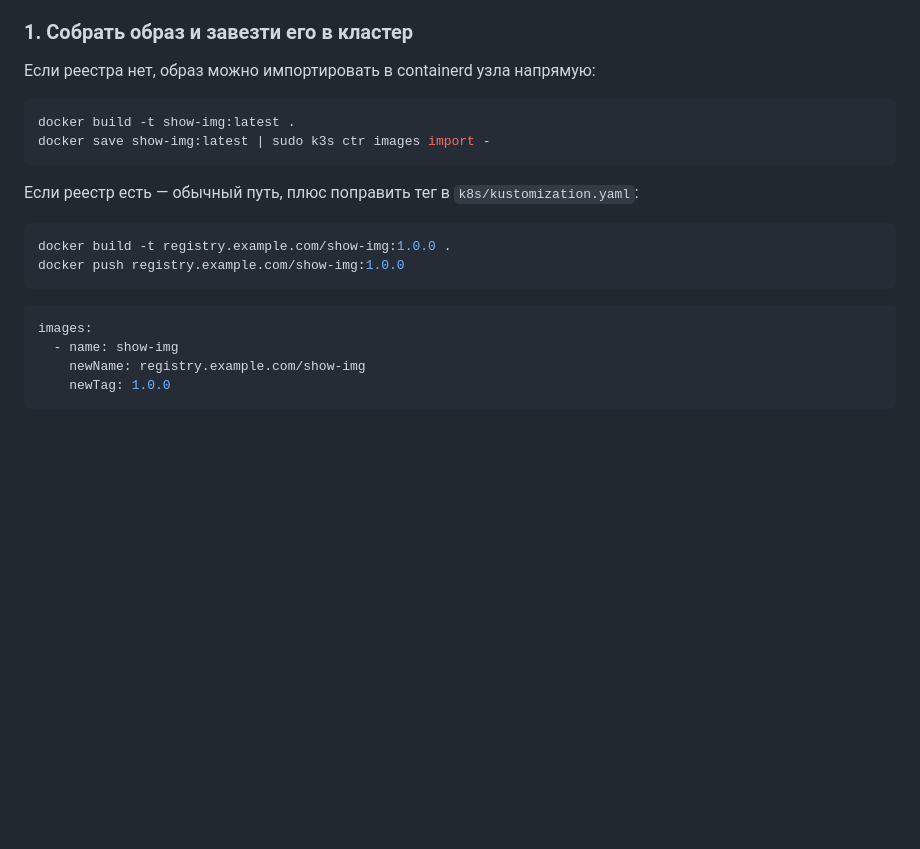
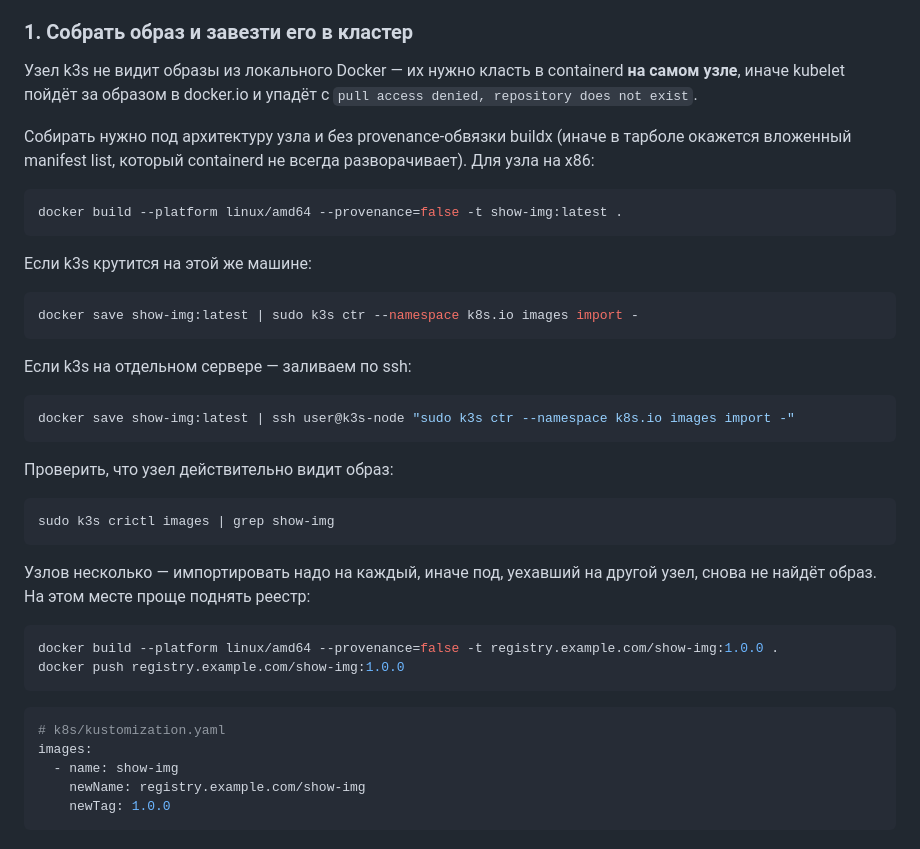
Before and after one commit to VovanchikVP/captcha, a Markdown page: README.md, the part around the change. GitHub-like rendering; blank space fills up the shorter version.

Commit message:
Поправлена инструкция по развертыванию

````diff
--- a/README.md
+++ b/README.md
@@ -36,21 +36,46 @@ uv run uvicorn app:app --reload
 
 ### 1. Собрать образ и завезти его в кластер
 
-Если реестра нет, образ можно импортировать в containerd узла напрямую:
+Узел k3s не видит образы из локального Docker — их нужно класть в containerd
+**на самом узле**, иначе kubelet пойдёт за образом в docker.io и упадёт с
+`pull access denied, repository does not exist`.
+
+Собирать нужно под архитектуру узла и без provenance-обвязки buildx
+(иначе в тарболе окажется вложенный manifest list, который containerd не всегда
+разворачивает). Для узла на x86:
 
 ```bash
-docker build -t show-img:latest .
-docker save show-img:latest | sudo k3s ctr images import -
+docker build --platform linux/amd64 --provenance=false -t show-img:latest .
 ```
 
-Если реестр есть — обычный путь, плюс поправить тег в `k8s/kustomization.yaml`:
+Если k3s крутится на этой же машине:
 
 ```bash
-docker build -t registry.example.com/show-img:1.0.0 .
+docker save show-img:latest | sudo k3s ctr --namespace k8s.io images import -
+```
+
+Если k3s на отдельном сервере — заливаем по ssh:
+
+```bash
+docker save show-img:latest | ssh user@k3s-node "sudo k3s ctr --namespace k8s.io images import -"
+```
+
+Проверить, что узел действительно видит образ:
+
+```bash
+sudo k3s crictl images | grep show-img
+```
+
+Узлов несколько — импортировать надо на каждый, иначе под, уехавший на другой
+узел, снова не найдёт образ. На этом месте проще поднять реестр:
+
+```bash
+docker build --platform linux/amd64 --provenance=false -t registry.example.com/show-img:1.0.0 .
 docker push registry.example.com/show-img:1.0.0
 ```
 
 ```yaml
+# k8s/kustomization.yaml
 images:
   - name: show-img
     newName: registry.example.com/show-img
````
